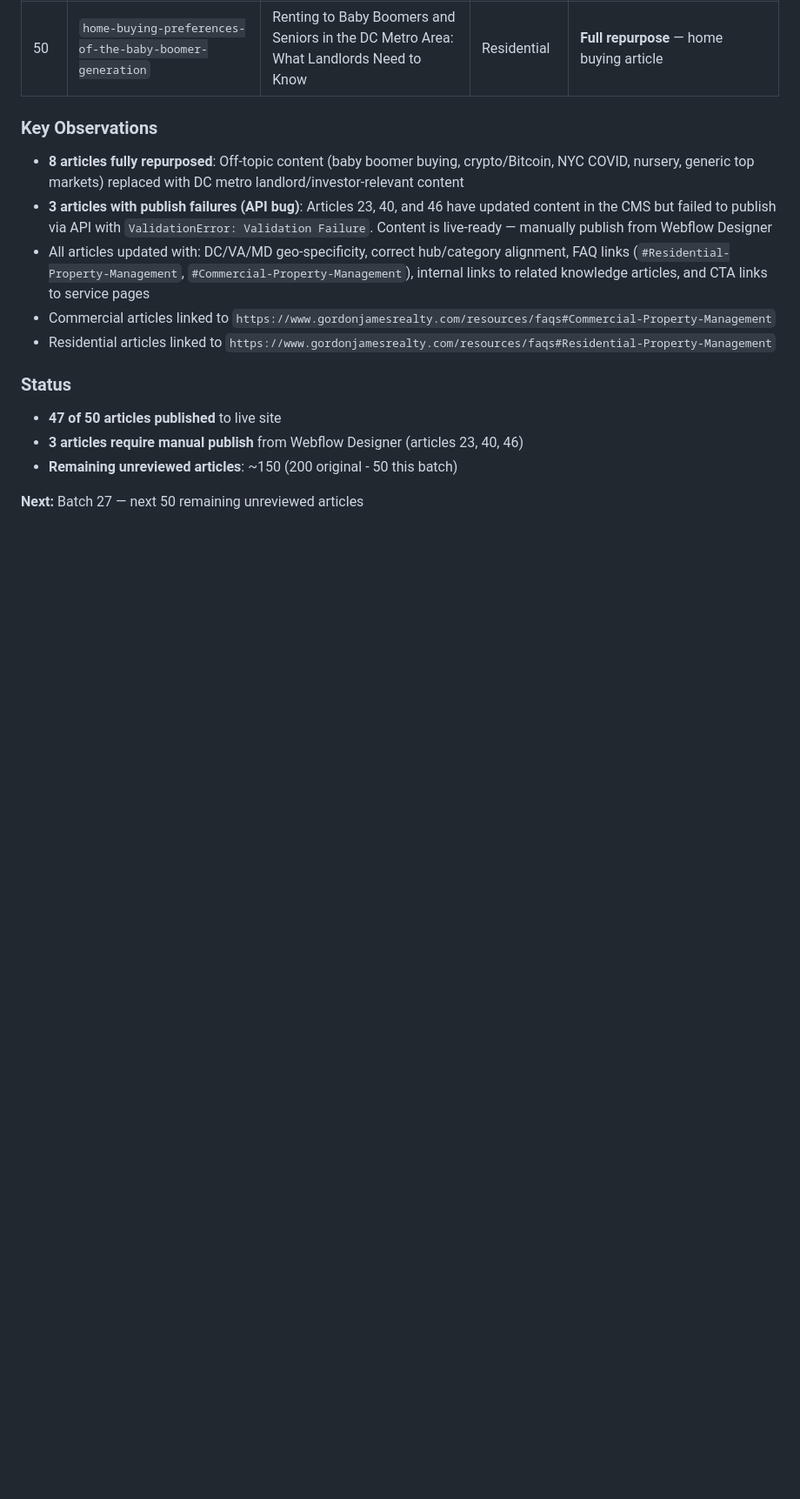
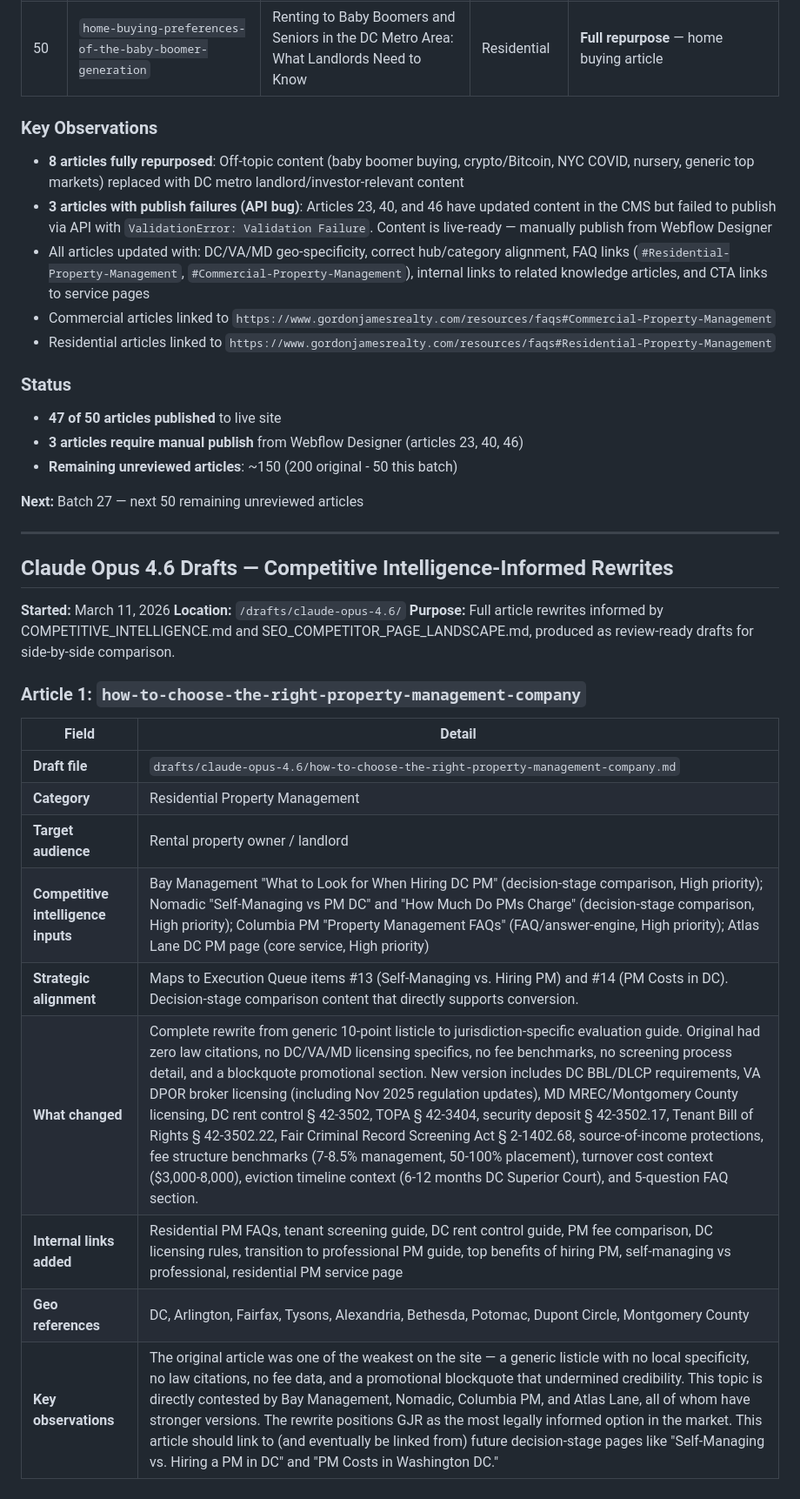
Before and after one commit to tomcarcone/continuum-salesforce-overview, a Markdown page: SEO_PROGRESS.md, the part around the change. Shown at 87% size. Rendered like a GitHub page; blank space fills up the shorter version.

```diff
--- a/SEO_PROGRESS.md
+++ b/SEO_PROGRESS.md
@@ -519,3 +519,25 @@ Full content rewrite and republish of the first 50 articles from the remaining u
 - **Remaining unreviewed articles**: ~150 (200 original - 50 this batch)
 
 **Next:** Batch 27 — next 50 remaining unreviewed articles
+
+---
+
+## Claude Opus 4.6 Drafts — Competitive Intelligence-Informed Rewrites
+
+**Started:** March 11, 2026
+**Location:** `/drafts/claude-opus-4.6/`
+**Purpose:** Full article rewrites informed by COMPETITIVE_INTELLIGENCE.md and SEO_COMPETITOR_PAGE_LANDSCAPE.md, produced as review-ready drafts for side-by-side comparison.
+
+### Article 1: `how-to-choose-the-right-property-management-company`
+
+| Field | Detail |
+|---|---|
+| **Draft file** | `drafts/claude-opus-4.6/how-to-choose-the-right-property-management-company.md` |
+| **Category** | Residential Property Management |
+| **Target audience** | Rental property owner / landlord |
+| **Competitive intelligence inputs** | Bay Management "What to Look for When Hiring DC PM" (decision-stage comparison, High priority); Nomadic "Self-Managing vs PM DC" and "How Much Do PMs Charge" (decision-stage comparison, High priority); Columbia PM "Property Management FAQs" (FAQ/answer-engine, High priority); Atlas Lane DC PM page (core service, High priority) |
+| **Strategic alignment** | Maps to Execution Queue items #13 (Self-Managing vs. Hiring PM) and #14 (PM Costs in DC). Decision-stage comparison content that directly supports conversion. |
+| **What changed** | Complete rewrite from generic 10-point listicle to jurisdiction-specific evaluation guide. Original had zero law citations, no DC/VA/MD licensing specifics, no fee benchmarks, no screening process detail, and a blockquote promotional section. New version includes DC BBL/DLCP requirements, VA DPOR broker licensing (including Nov 2025 regulation updates), MD MREC/Montgomery County licensing, DC rent control § 42-3502, TOPA § 42-3404, security deposit § 42-3502.17, Tenant Bill of Rights § 42-3502.22, Fair Criminal Record Screening Act § 2-1402.68, source-of-income protections, fee structure benchmarks (7-8.5% management, 50-100% placement), turnover cost context ($3,000-8,000), eviction timeline context (6-12 months DC Superior Court), and 5-question FAQ section. |
+| **Internal links added** | Residential PM FAQs, tenant screening guide, DC rent control guide, PM fee comparison, DC licensing rules, transition to professional PM guide, top benefits of hiring PM, self-managing vs professional, residential PM service page |
+| **Geo references** | DC, Arlington, Fairfax, Tysons, Alexandria, Bethesda, Potomac, Dupont Circle, Montgomery County |
+| **Key observations** | The original article was one of the weakest on the site — a generic listicle with no local specificity, no law citations, no fee data, and a promotional blockquote that undermined credibility. This topic is directly contested by Bay Management, Nomadic, Columbia PM, and Atlas Lane, all of whom have stronger versions. The rewrite positions GJR as the most legally informed option in the market. This article should link to (and eventually be linked from) future decision-stage pages like "Self-Managing vs. Hiring a PM in DC" and "PM Costs in Washington DC." |
```
Also changed, not shown: drafts/claude-opus-4.6/how-to-choose-the-right-property-management-company.md (added, +171 -0 lines).
